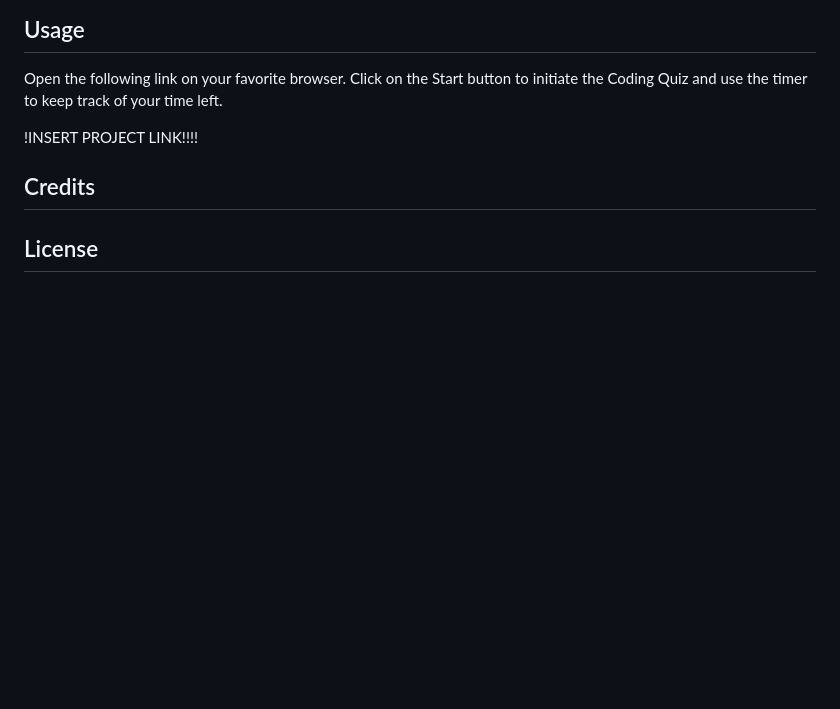
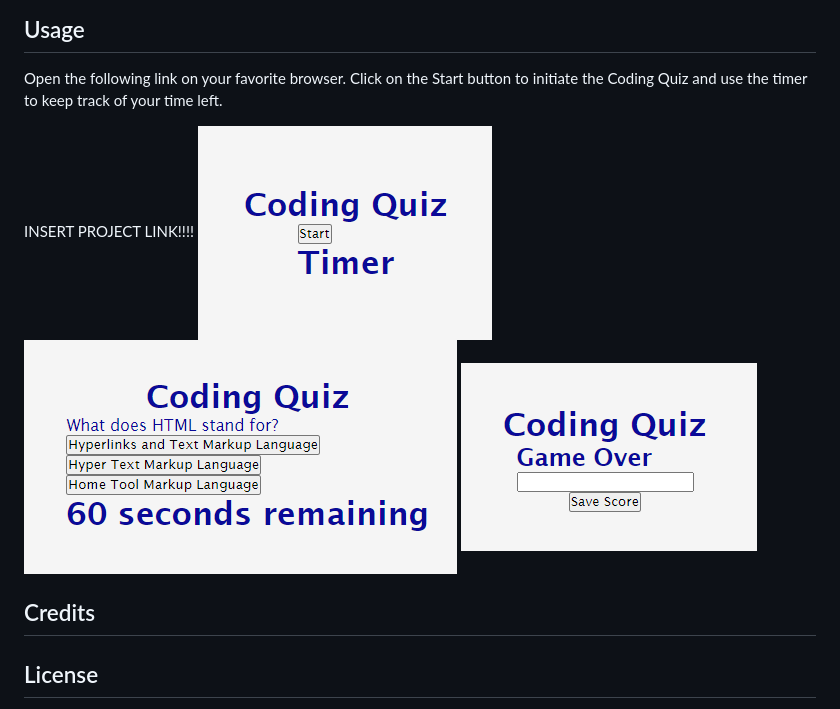
Before and after one commit to Volcomix13/04-Coding-Quiz, a Markdown page: README.md, the part around the change. Drawn GitHub-style; pictures changed too: Assets/end-quiz.png (added), Assets/quiz_image1.png (added), Assets/start-page.png (added); blank space fills up the shorter version.

Commit message:
added images to READ.ME

```diff
--- a/README.md
+++ b/README.md
@@ -15,7 +15,11 @@ There is no installation needed to use this project.
 Open the following link on your favorite browser.
 Click on the Start button to initiate the Coding Quiz and use the timer to keep track of your time left.
 
-!INSERT PROJECT LINK!!!!
+INSERT PROJECT LINK!!!!
+![start_page](./Assets/start-page.png)
+![quiz_imaage](./Assets/quiz_image1.png)
+![end-quiz](./Assets/end-quiz.png)
+
 
 ## Credits
 
```
Also changed, not shown: 1 other file.
